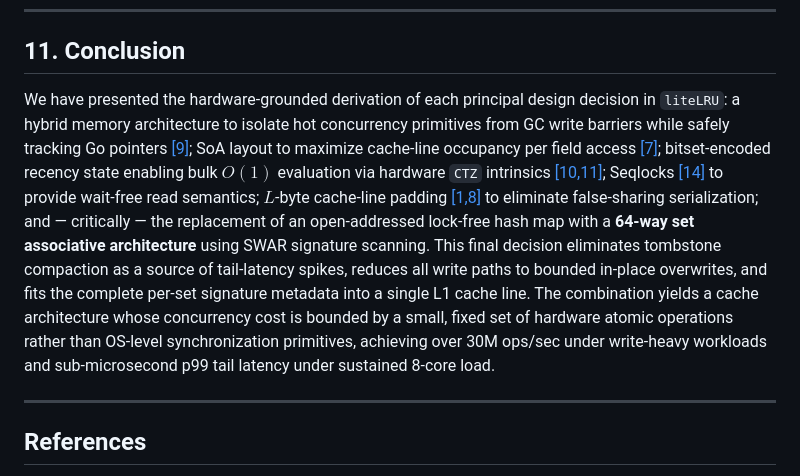
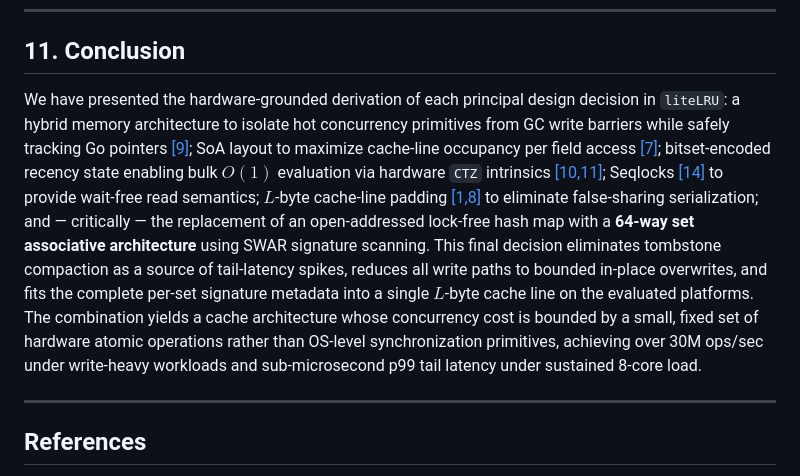
Before and after one commit to xDarkicex/liteLRU, a Markdown page: WHITEPAPER.md, the part around the change. Drawn GitHub-style.

Commit message:
docs: final final L-byte wording nit in tex and md

```diff
--- a/WHITEPAPER.md
+++ b/WHITEPAPER.md
@@ -457,7 +457,7 @@ By caching the route resolution itself, `liteLRU` drops the median observed requ
 
 ## 11. Conclusion
 
-We have presented the hardware-grounded derivation of each principal design decision in `liteLRU`: a hybrid memory architecture to isolate hot concurrency primitives from GC write barriers while safely tracking Go pointers [[9]](#ref-gogc); SoA layout to maximize cache-line occupancy per field access [[7]](#ref-soa); bitset-encoded recency state enabling bulk $O(1)$ evaluation via hardware `CTZ` intrinsics [[10,11]](#ref-tzcnt); Seqlocks [[14]](#ref-seqlock) to provide wait-free read semantics; $L$-byte cache-line padding [[1,8]](#ref-mesi) to eliminate false-sharing serialization; and — critically — the replacement of an open-addressed lock-free hash map with a **64-way set associative architecture** using SWAR signature scanning. This final decision eliminates tombstone compaction as a source of tail-latency spikes, reduces all write paths to bounded in-place overwrites, and fits the complete per-set signature metadata into a single L1 cache line. The combination yields a cache architecture whose concurrency cost is bounded by a small, fixed set of hardware atomic operations rather than OS-level synchronization primitives, achieving over 30M ops/sec under write-heavy workloads and sub-microsecond p99 tail latency under sustained 8-core load.
+We have presented the hardware-grounded derivation of each principal design decision in `liteLRU`: a hybrid memory architecture to isolate hot concurrency primitives from GC write barriers while safely tracking Go pointers [[9]](#ref-gogc); SoA layout to maximize cache-line occupancy per field access [[7]](#ref-soa); bitset-encoded recency state enabling bulk $O(1)$ evaluation via hardware `CTZ` intrinsics [[10,11]](#ref-tzcnt); Seqlocks [[14]](#ref-seqlock) to provide wait-free read semantics; $L$-byte cache-line padding [[1,8]](#ref-mesi) to eliminate false-sharing serialization; and — critically — the replacement of an open-addressed lock-free hash map with a **64-way set associative architecture** using SWAR signature scanning. This final decision eliminates tombstone compaction as a source of tail-latency spikes, reduces all write paths to bounded in-place overwrites, and fits the complete per-set signature metadata into a single $L$-byte cache line on the evaluated platforms. The combination yields a cache architecture whose concurrency cost is bounded by a small, fixed set of hardware atomic operations rather than OS-level synchronization primitives, achieving over 30M ops/sec under write-heavy workloads and sub-microsecond p99 tail latency under sustained 8-core load.
 
 ---
 
```
